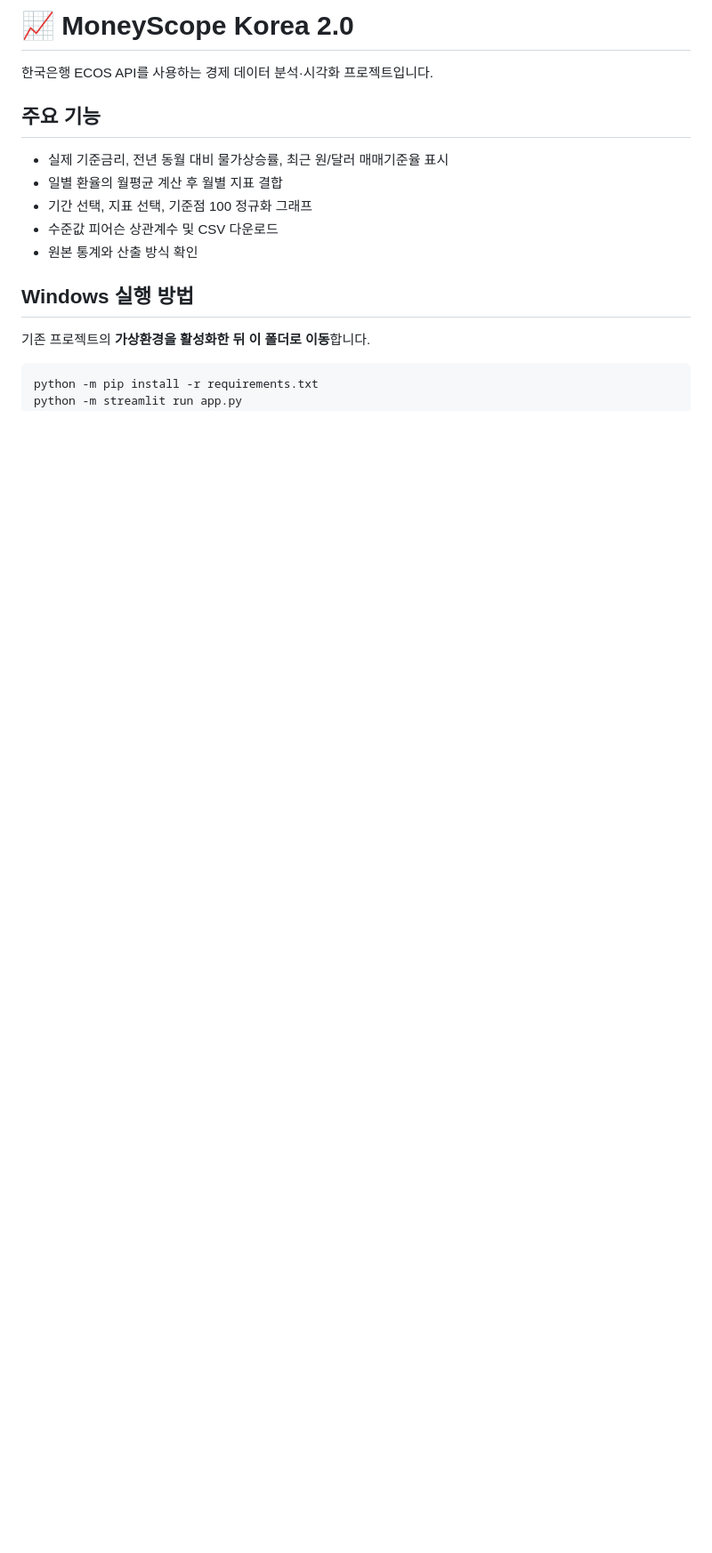
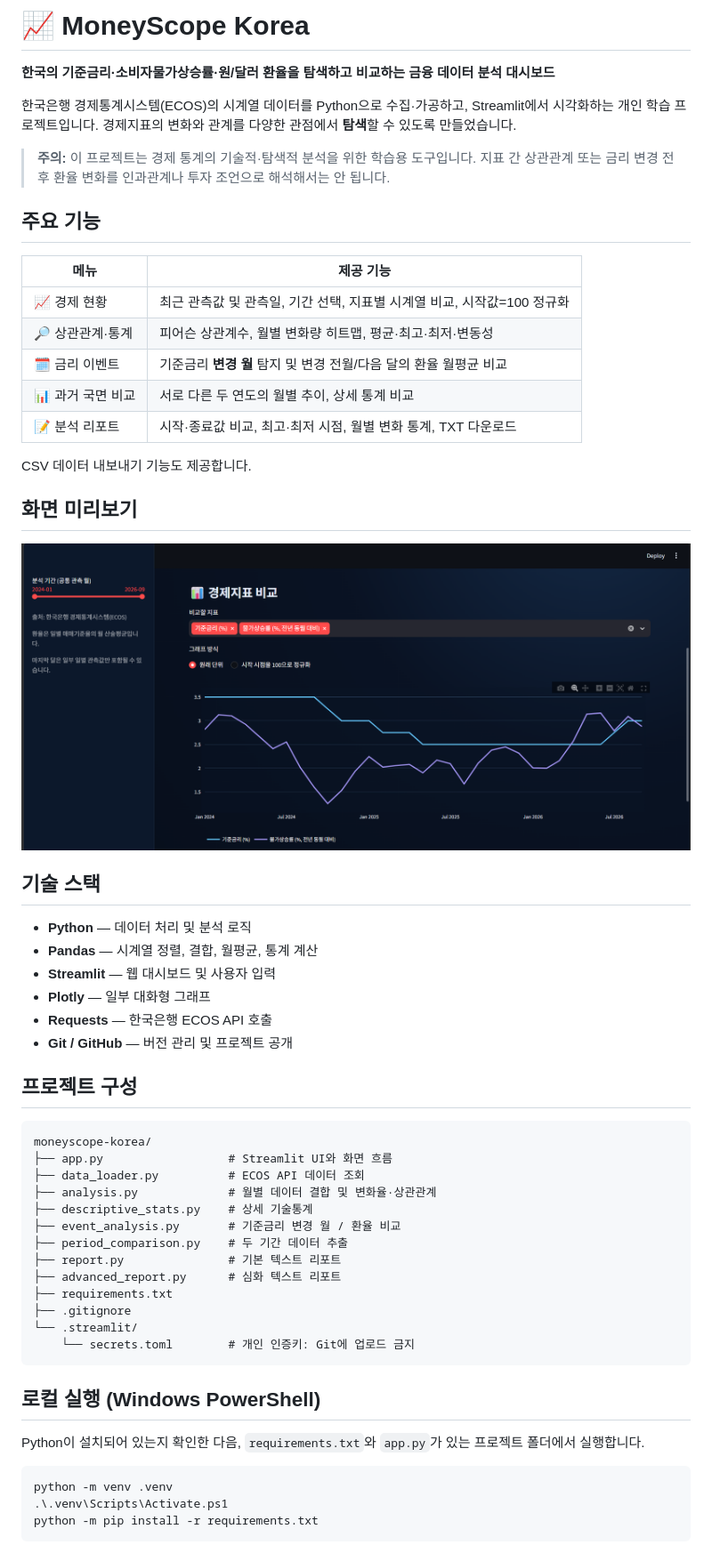
Before and after one commit to euhn5/moneyscope-korea, a Markdown page: README.md, the part around one of its changes. Shown at 89% size. GitHub-like rendering; pictures changed too: screenshots/dashboard.png (added); blank space fills up the shorter version.

Commit message:
Add README and dashboard screenshot

````diff
--- a/README.md
+++ b/README.md
@@ -1,16 +1,59 @@
-# 📈 MoneyScope Korea 2.0
+# 📈 MoneyScope Korea
 
-한국은행 ECOS API를 사용하는 경제 데이터 분석·시각화 프로젝트입니다.
+**한국의 기준금리·소비자물가상승률·원/달러 환율을 탐색하고 비교하는 금융 데이터 분석 대시보드**
+
+한국은행 경제통계시스템(ECOS)의 시계열 데이터를 Python으로 수집·가공하고, Streamlit에서 시각화하는 개인 학습 프로젝트입니다. 경제지표의 변화와 관계를 다양한 관점에서 **탐색**할 수 있도록 만들었습니다.
+
+> **주의:** 이 프로젝트는 경제 통계의 기술적·탐색적 분석을 위한 학습용 도구입니다. 지표 간 상관관계 또는 금리 변경 전후 환율 변화를 인과관계나 투자 조언으로 해석해서는 안 됩니다.
 
 ## 주요 기능
-- 실제 기준금리, 전년 동월 대비 물가상승률, 최근 원/달러 매매기준율 표시
-- 일별 환율의 월평균 계산 후 월별 지표 결합
-- 기간 선택, 지표 선택, 기준점 100 정규화 그래프
-- 수준값 피어슨 상관계수 및 CSV 다운로드
-- 원본 통계와 산출 방식 확인
 
-## Windows 실행 방법
-기존 프로젝트의 **가상환경을 활성화한 뒤 이 폴더로 이동**합니다.
+| 메뉴 | 제공 기능 |
+| --- | --- |
+| 📈 경제 현황 | 최근 관측값 및 관측일, 기간 선택, 지표별 시계열 비교, 시작값=100 정규화 |
+| 🔎 상관관계·통계 | 피어슨 상관계수, 월별 변화량 히트맵, 평균·최고·최저·변동성 |
+| 🗓️ 금리 이벤트 | 기준금리 **변경 월** 탐지 및 변경 전월/다음 달의 환율 월평균 비교 |
+| 📊 과거 국면 비교 | 서로 다른 두 연도의 월별 추이, 상세 통계 비교 |
+| 📝 분석 리포트 | 시작·종료값 비교, 최고·최저 시점, 월별 변화 통계, TXT 다운로드 |
+
+CSV 데이터 내보내기 기능도 제공합니다.
+
+## 화면 미리보기
+
+![MoneyScope Korea 대시보드](screenshots/dashboard.png)
+
+## 기술 스택
+
+- **Python** — 데이터 처리 및 분석 로직
+- **Pandas** — 시계열 정렬, 결합, 월평균, 통계 계산
+- **Streamlit** — 웹 대시보드 및 사용자 입력
+- **Plotly** — 일부 대화형 그래프
+- **Requests** — 한국은행 ECOS API 호출
+- **Git / GitHub** — 버전 관리 및 프로젝트 공개
+
+## 프로젝트 구성
+
+```text
+moneyscope-korea/
+├── app.py                  # Streamlit UI와 화면 흐름
+├── data_loader.py          # ECOS API 데이터 조회
+├── analysis.py             # 월별 데이터 결합 및 변화율·상관관계
+├── descriptive_stats.py    # 상세 기술통계
+├── event_analysis.py       # 기준금리 변경 월 / 환율 비교
+├── period_comparison.py    # 두 기간 데이터 추출
+├── report.py               # 기본 텍스트 리포트
+├── advanced_report.py      # 심화 텍스트 리포트
+├── requirements.txt
+├── .gitignore
+└── .streamlit/
+    └── secrets.toml        # 개인 인증키: Git에 업로드 금지
+```
+
+## 로컬 실행 (Windows PowerShell)
+
+Python이 설치되어 있는지 확인한 다음, `requirements.txt`와 `app.py`가 있는 프로젝트 폴더에서 실행합니다.
 
 ```powershell
+python -m venv .venv
+.\.venv\Scripts\Activate.ps1
 python -m pip install -r requirements.txt
````
Also changed, not shown: other parts of README.md (+47 -25 lines).
